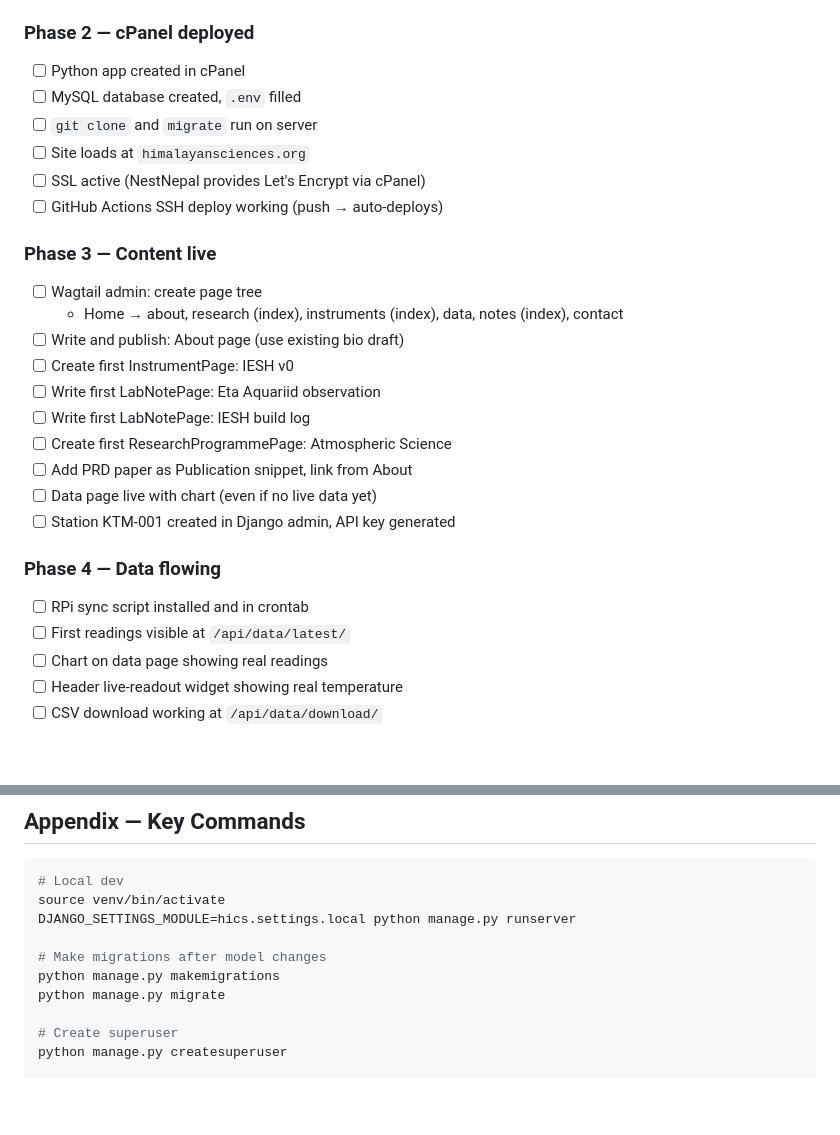
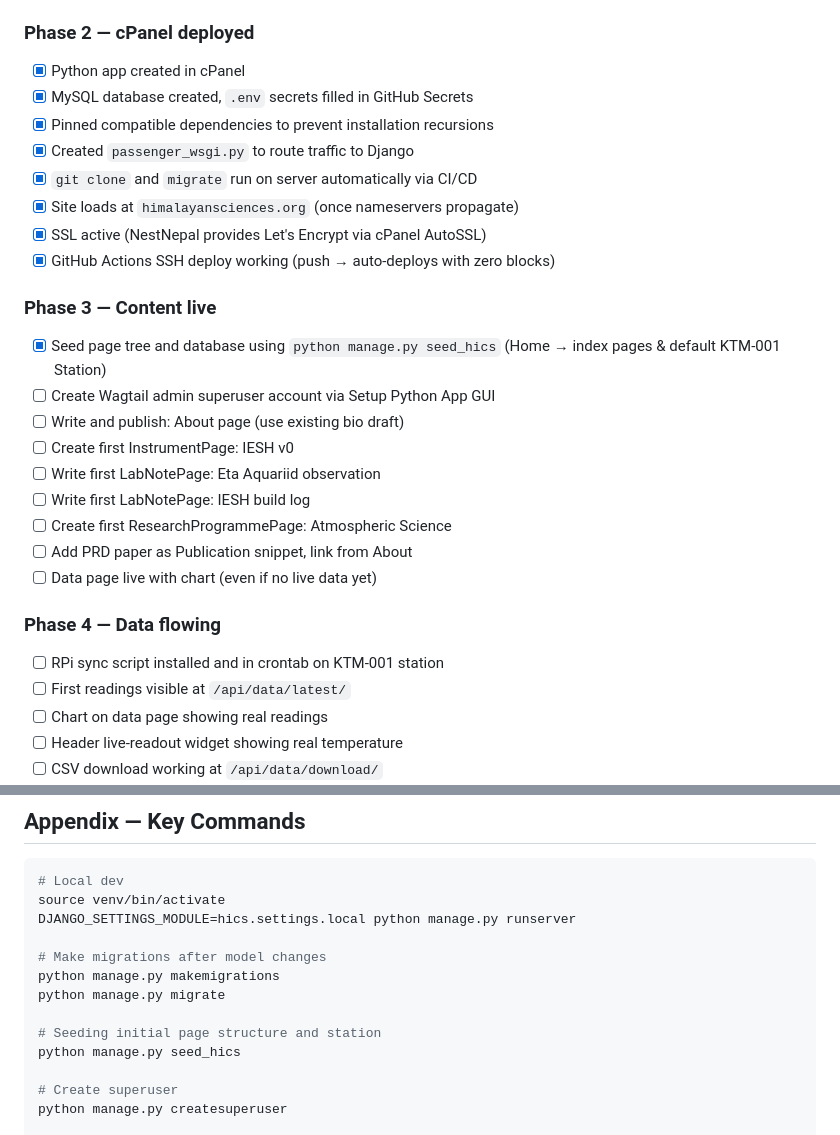
Before and after one commit to hics-nepal/himalayansciences-web, a Markdown page: build_guide.md, 2 parts joined by grey strips. Drawn GitHub-style; blank space fills up the shorter version.

```diff
--- a/build_guide.md
+++ b/build_guide.md
@@ -1810,17 +1846,19 @@ DB_PASSWORD=<your password>
 
 ### Phase 2 — cPanel deployed
 
-- [ ] Python app created in cPanel
-- [ ] MySQL database created, `.env` filled
-- [ ] `git clone` and `migrate` run on server
-- [ ] Site loads at `himalayansciences.org`
-- [ ] SSL active (NestNepal provides Let's Encrypt via cPanel)
-- [ ] GitHub Actions SSH deploy working (push → auto-deploys)
+- [x] Python app created in cPanel
+- [x] MySQL database created, `.env` secrets filled in GitHub Secrets
+- [x] Pinned compatible dependencies to prevent installation recursions
+- [x] Created `passenger_wsgi.py` to route traffic to Django
+- [x] `git clone` and `migrate` run on server automatically via CI/CD
+- [x] Site loads at `himalayansciences.org` (once nameservers propagate)
+- [x] SSL active (NestNepal provides Let's Encrypt via cPanel AutoSSL)
+- [x] GitHub Actions SSH deploy working (push → auto-deploys with zero blocks)
 
 ### Phase 3 — Content live
 
-- [ ] Wagtail admin: create page tree
-  - Home → about, research (index), instruments (index), data, notes (index), contact
+- [x] Seed page tree and database using `python manage.py seed_hics` (Home → index pages & default KTM-001 Station)
+- [ ] Create Wagtail admin superuser account via Setup Python App GUI
 - [ ] Write and publish: About page (use existing bio draft)
 - [ ] Create first InstrumentPage: IESH v0
 - [ ] Write first LabNotePage: Eta Aquariid observation
@@ -1828,11 +1866,10 @@ DB_PASSWORD=<your password>
 - [ ] Create first ResearchProgrammePage: Atmospheric Science
 - [ ] Add PRD paper as Publication snippet, link from About
 - [ ] Data page live with chart (even if no live data yet)
-- [ ] Station KTM-001 created in Django admin, API key generated
 
 ### Phase 4 — Data flowing
 
-- [ ] RPi sync script installed and in crontab
+- [ ] RPi sync script installed and in crontab on KTM-001 station
 - [ ] First readings visible at `/api/data/latest/`
 - [ ] Chart on data page showing real readings
 - [ ] Header live-readout widget showing real temperature
@@ -1861,6 +1898,9 @@ DJANGO_SETTINGS_MODULE=hics.settings.local python manage.py runserver
 # Make migrations after model changes
 python manage.py makemigrations
 python manage.py migrate
+
+# Seeding initial page structure and station
+python manage.py seed_hics
 
 # Create superuser
 python manage.py createsuperuser
```
Also changed, not shown: other parts of build_guide.md (+93 -57 lines).
